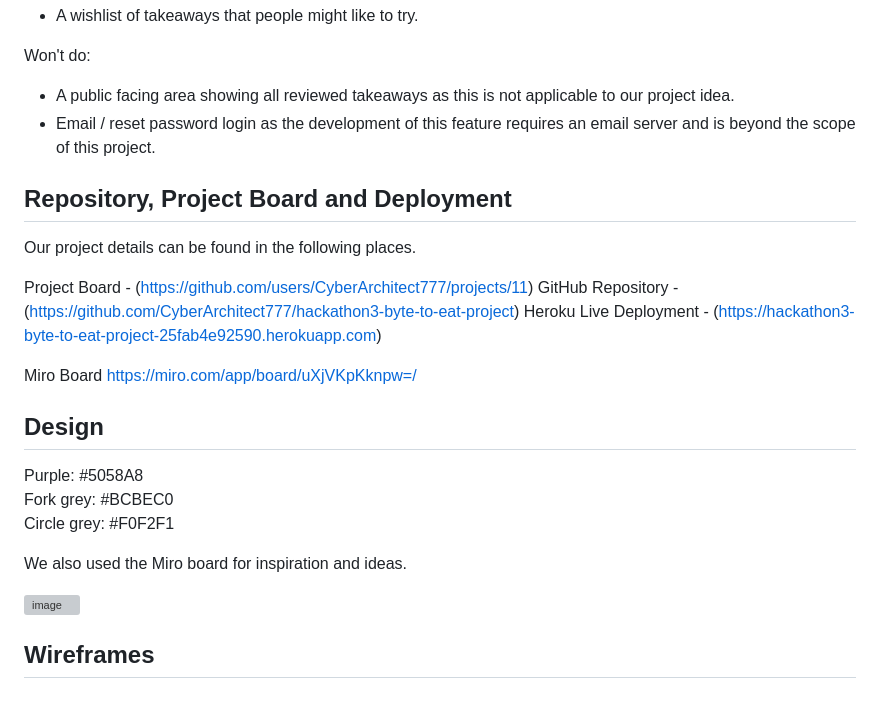
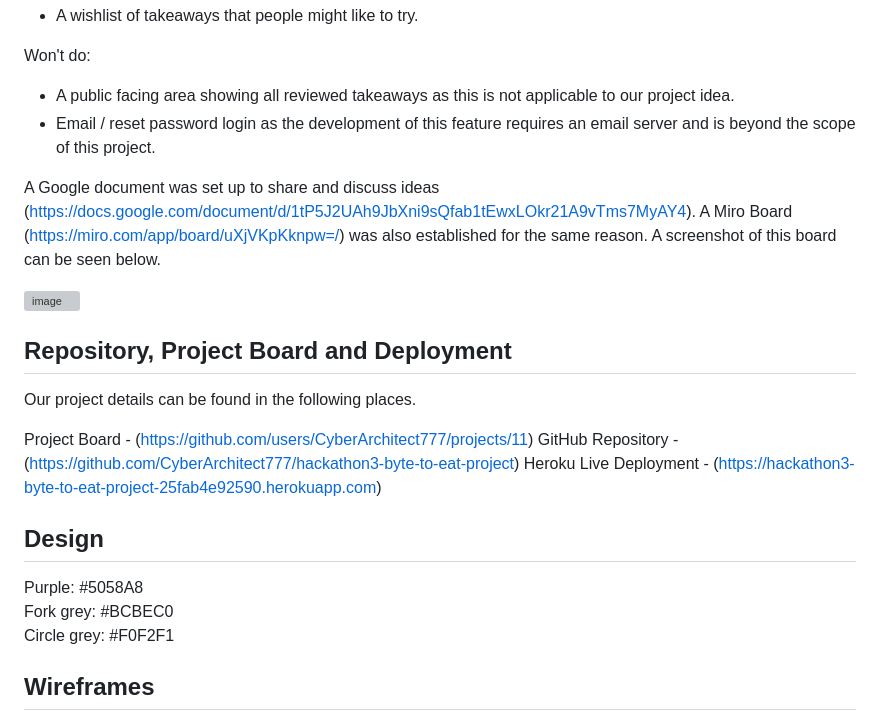
Before and after one commit to CyberArchitect777/hackathon3-byte-to-eat-project, a Markdown page: README.md, the part around the change. GitHub-like rendering; grey boxes are pictures that could not be loaded.

Commit message:
updated a little more documentation

```diff
--- a/README.md
+++ b/README.md
@@ -66,6 +66,10 @@ Won't do:
 - A public facing area showing all reviewed takeaways as this is not applicable to our project idea.
 - Email / reset password login as the development of this feature requires an email server and is beyond the scope of this project.
 
+A Google document was set up to share and discuss ideas (https://docs.google.com/document/d/1tP5J2UAh9JbXni9sQfab1tEwxLOkr21A9vTms7MyAY4). A Miro Board (https://miro.com/app/board/uXjVKpKknpw=/) was also established for the same reason. A screenshot of this board can be seen below.
+
+![image](https://github.com/user-attachments/assets/e97bbda1-9818-4b91-af25-67fdccdd7ed0)
+
 ## Repository, Project Board and Deployment
 
 Our project details can be found in the following places.
@@ -74,19 +78,11 @@ Project Board - (https://github.com/users/CyberArchitect777/projects/11)
 GitHub Repository - (https://github.com/CyberArchitect777/hackathon3-byte-to-eat-project)
 Heroku Live Deployment - (https://hackathon3-byte-to-eat-project-25fab4e92590.herokuapp.com)
 
-Miro Board
-https://miro.com/app/board/uXjVKpKknpw=/
-
 ## Design
 
 Purple: #5058A8 \
 Fork grey: #BCBEC0 \
 Circle grey: #F0F2F1
-
-We also used the Miro board for inspiration and ideas.
-
-![image](https://github.com/user-attachments/assets/e97bbda1-9818-4b91-af25-67fdccdd7ed0)
-
 
 ## Wireframes
 Website Wireframes were created in Balsalmiq.
```
